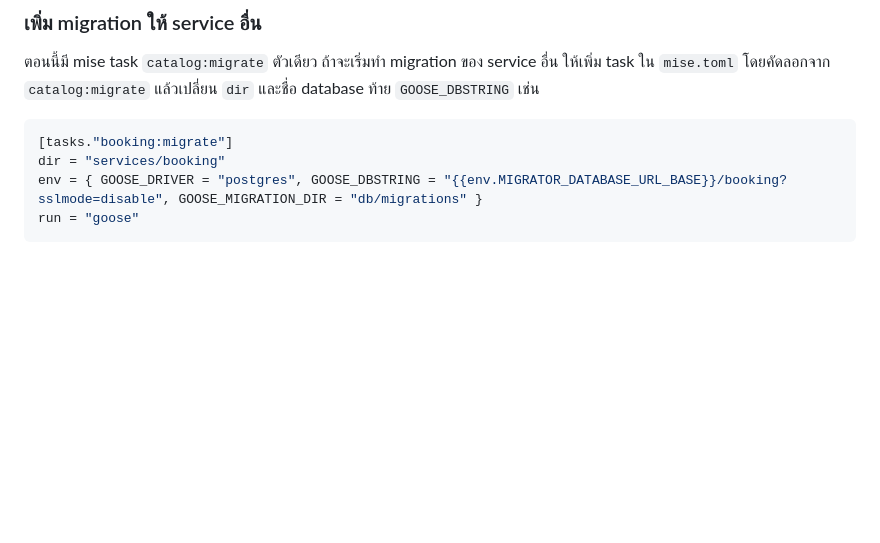
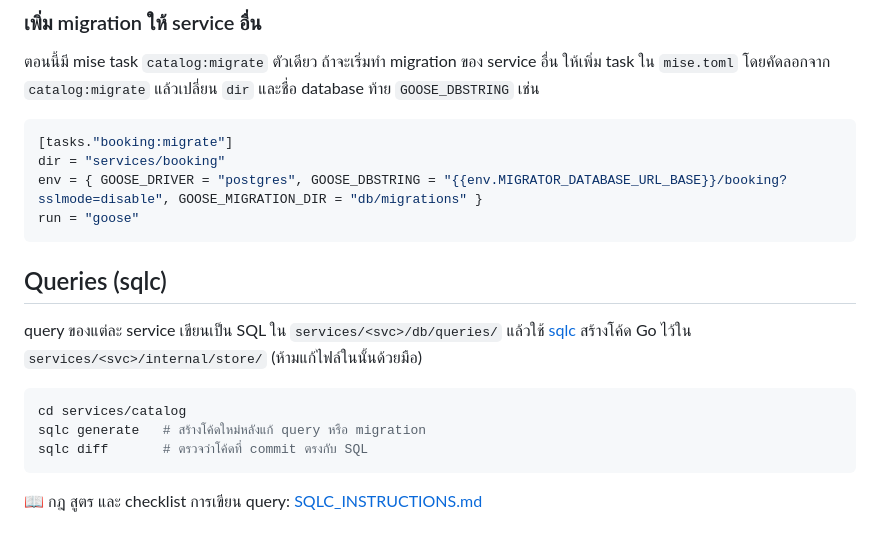
Before and after one commit to coregatekit/microservices-testing-stack, a Markdown page: README.md, the part around one of its changes. GitHub-like rendering; blank space fills up the shorter version.

Commit message:
feat: update README and add SQLC instructions for query writing

````diff
--- a/README.md
+++ b/README.md
@@ -202,3 +202,15 @@ dir = "services/booking"
 env = { GOOSE_DRIVER = "postgres", GOOSE_DBSTRING = "{{env.MIGRATOR_DATABASE_URL_BASE}}/booking?sslmode=disable", GOOSE_MIGRATION_DIR = "db/migrations" }
 run = "goose"
 ```
+
+## Queries (sqlc)
+
+query ของแต่ละ service เขียนเป็น SQL ใน `services/<svc>/db/queries/` แล้วใช้ [sqlc](https://docs.sqlc.dev) สร้างโค้ด Go ไว้ใน `services/<svc>/internal/store/` (ห้ามแก้ไฟล์ในนั้นด้วยมือ)
+
+```bash
+cd services/catalog
+sqlc generate   # สร้างโค้ดใหม่หลังแก้ query หรือ migration
+sqlc diff       # ตรวจว่าโค้ดที่ commit ตรงกับ SQL
+```
+
+📖 กฎ สูตร และ checklist การเขียน query: [SQLC_INSTRUCTIONS.md](/SQLC_INSTRUCTIONS.md)
````
Also changed, not shown: other parts of README.md (+18 -18 lines), SQLC_INSTRUCTIONS.md (added, +276 -0 lines).
